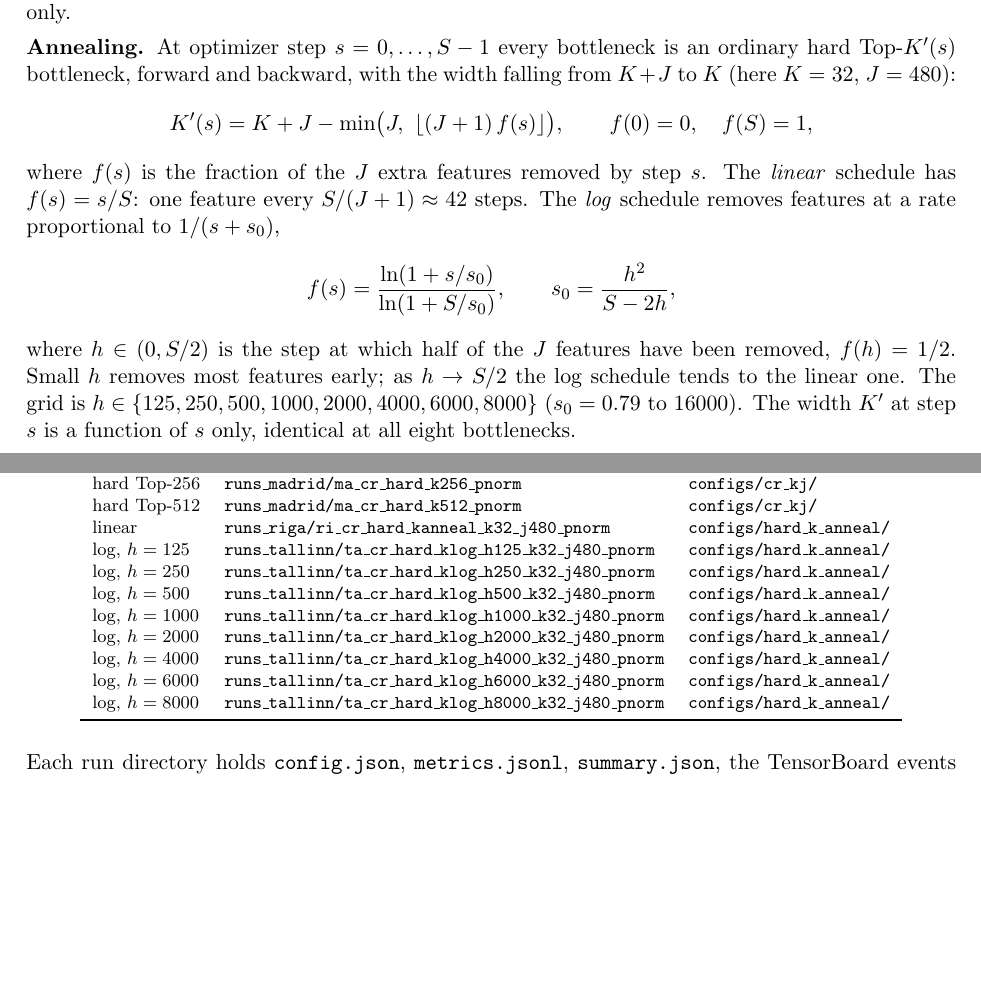
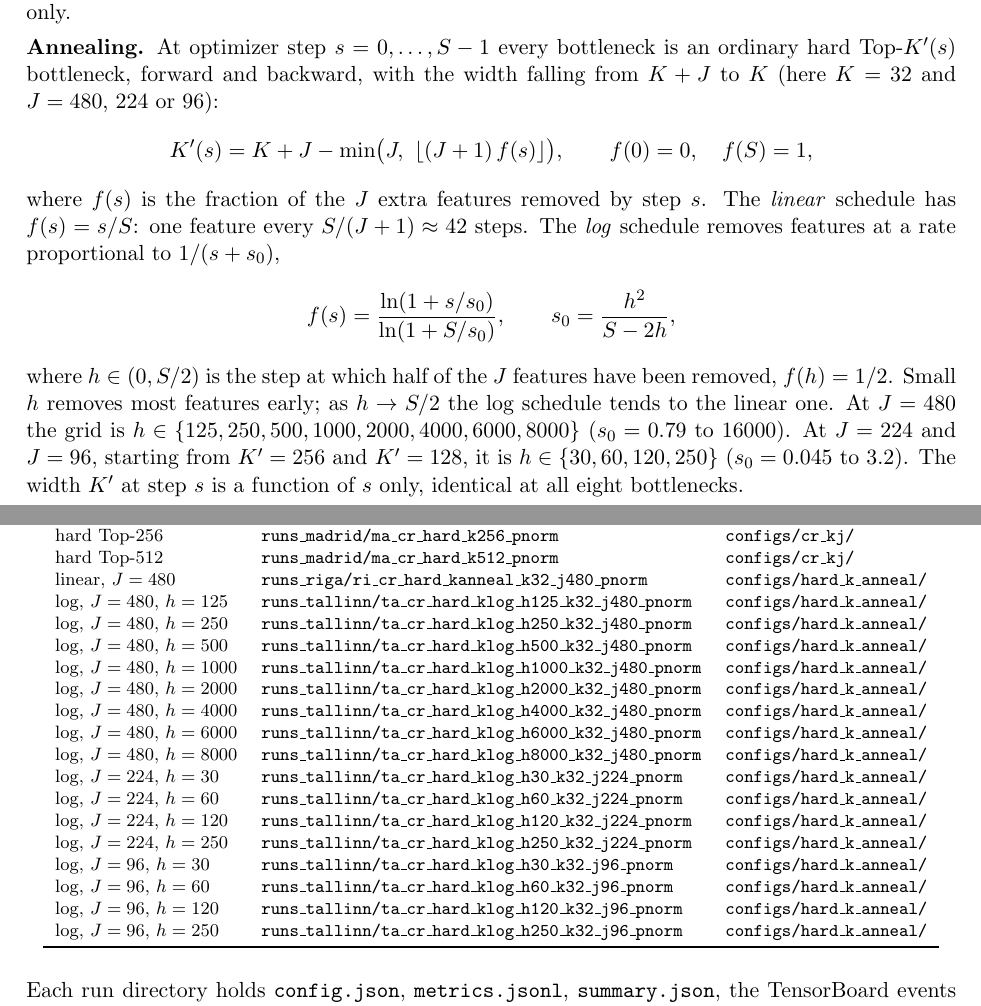
Before and after one commit to labofdoubt/weight-sparsity, a LaTeX document (docs/kanneal/kanneal.tex): two parts of pages 1 and 4 of 4 before the commit and two parts of pages 1 and 5 of 5 after it, joined at a grey line, cut so that both start at the same text, the shorter picture padded with empty space. Compiled offline with pdfLaTeX.

Commit message:
docs/kanneal: Figures 4-5, the log schedule at J = 224 and J = 96 against the hard ladder
h = 30, 60, 120, 250 at J = 224 (K' from 256) and J = 96 (K' from 128),
each against the code-carried hard Top-K ladder K = 32..512 as in Figure 3;
run table extended with the 8 runs (runs_tallinn) and J named per row.

Co-Authored-By: Claude Opus 5.5 <noreply@anthropic.com>

```diff
--- a/docs/kanneal/kanneal.tex
+++ b/docs/kanneal/kanneal.tex
@@ -39,7 +39,7 @@ gradient to those $\Kp$ only.
 
 \textbf{Annealing.} At optimizer step $s = 0, \dots, S-1$ every bottleneck is
 an ordinary hard Top-$\Kp(s)$ bottleneck, forward and backward, with the
-width falling from $K + J$ to $K$ (here $K = 32$, $J = 480$):
+width falling from $K + J$ to $K$ (here $K = 32$ and $J = 480$, $224$ or $96$):
 \begin{equation*}
 \Kp(s) = K + J - \min\bigl(J,\ \lfloor (J+1)\, f(s) \rfloor\bigr),
 \qquad f(0) = 0,\quad f(S) = 1,
@@ -54,9 +54,11 @@ f(s) = \frac{\ln(1 + s/s_0)}{\ln(1 + S/s_0)},
 \end{equation*}
 where $h \in (0, S/2)$ is the step at which half of the $J$ features have
 been removed, $f(h) = 1/2$. Small $h$ removes most features early; as
-$h \to S/2$ the log schedule tends to the linear one. The grid is
+$h \to S/2$ the log schedule tends to the linear one. At $J = 480$ the grid is
 $h \in \{125, 250, 500, 1000, 2000, 4000, 6000, 8000\}$
-($s_0 = 0.79$ to $16000$). The width $\Kp$ at step $s$ is a function of $s$
+($s_0 = 0.79$ to $16000$). At $J = 224$ and $J = 96$, starting from
+$\Kp = 256$ and $\Kp = 128$, it is $h \in \{30, 60, 120, 250\}$
+($s_0 = 0.045$ to $3.2$). The width $\Kp$ at step $s$ is a function of $s$
 only, identical at all eight bottlenecks.
 
 \clearpage
@@ -103,0 +110 @@ right: steps 12000 to 20000. Legend: final validation CE.}
+$\Kp = K + J = 256$ to $K = 32$ at $h = 30$, $60$, $120$, $250$ (solid,
@@ -103,0 +123 @@ right: steps 12000 to 20000. Legend: final validation CE.}
+$\Kp = K + J = 128$ to $K = 32$ at $h = 30$, $60$, $120$, $250$ (solid,
@@ -118,15 +146,23 @@ hard Top-64  & \code{runs\_madrid/ma\_cr\_hard\_k64\_pnorm}  & \code{configs/cr\
 hard Top-128 & \code{runs\_madrid/ma\_cr\_hard\_k128\_pnorm} & \code{configs/cr\_kj/} \\
 hard Top-256 & \code{runs\_madrid/ma\_cr\_hard\_k256\_pnorm} & \code{configs/cr\_kj/} \\
 hard Top-512 & \code{runs\_madrid/ma\_cr\_hard\_k512\_pnorm} & \code{configs/cr\_kj/} \\
-linear       & \code{runs\_riga/ri\_cr\_hard\_kanneal\_k32\_j480\_pnorm} & \code{configs/hard\_k\_anneal/} \\
-log, $h = 125$  & \code{runs\_tallinn/ta\_cr\_hard\_klog\_h125\_k32\_j480\_pnorm}  & \code{configs/hard\_k\_anneal/} \\
-log, $h = 250$  & \code{runs\_tallinn/ta\_cr\_hard\_klog\_h250\_k32\_j480\_pnorm}  & \code{configs/hard\_k\_anneal/} \\
-log, $h = 500$  & \code{runs\_tallinn/ta\_cr\_hard\_klog\_h500\_k32\_j480\_pnorm}  & \code{configs/hard\_k\_anneal/} \\
-log, $h = 1000$ & \code{runs\_tallinn/ta\_cr\_hard\_klog\_h1000\_k32\_j480\_pnorm} & \code{configs/hard\_k\_anneal/} \\
-log, $h = 2000$ & \code{runs\_tallinn/ta\_cr\_hard\_klog\_h2000\_k32\_j480\_pnorm} & \code{configs/hard\_k\_anneal/} \\
-log, $h = 4000$ & \code{runs\_tallinn/ta\_cr\_hard\_klog\_h4000\_k32\_j480\_pnorm} & \code{configs/hard\_k\_anneal/} \\
-log, $h = 6000$ & \code{runs\_tallinn/ta\_cr\_hard\_klog\_h6000\_k32\_j480\_pnorm} & \code{configs/hard\_k\_anneal/} \\
-log, $h = 8000$ & \code{runs\_tallinn/ta\_cr\_hard\_klog\_h8000\_k32\_j480\_pnorm} & \code{configs/hard\_k\_anneal/} \\
+linear, $J = 480$ & \code{runs\_riga/ri\_cr\_hard\_kanneal\_k32\_j480\_pnorm} & \code{configs/hard\_k\_anneal/} \\
+log, $J = 480$, $h = 125$ & \code{runs\_tallinn/ta\_cr\_hard\_klog\_h125\_k32\_j480\_pnorm}  & \code{configs/hard\_k\_anneal/} \\
+log, $J = 480$, $h = 250$ & \code{runs\_tallinn/ta\_cr\_hard\_klog\_h250\_k32\_j480\_pnorm}  & \code{configs/hard\_k\_anneal/} \\
+log, $J = 480$, $h = 500$ & \code{runs\_tallinn/ta\_cr\_hard\_klog\_h500\_k32\_j480\_pnorm}  & \code{configs/hard\_k\_anneal/} \\
+log, $J = 480$, $h = 1000$ & \code{runs\_tallinn/ta\_cr\_hard\_klog\_h1000\_k32\_j480\_pnorm} & \code{configs/hard\_k\_anneal/} \\
+log, $J = 480$, $h = 2000$ & \code{runs\_tallinn/ta\_cr\_hard\_klog\_h2000\_k32\_j480\_pnorm} & \code{configs/hard\_k\_anneal/} \\
+log, $J = 480$, $h = 4000$ & \code{runs\_tallinn/ta\_cr\_hard\_klog\_h4000\_k32\_j480\_pnorm} & \code{configs/hard\_k\_anneal/} \\
+log, $J = 480$, $h = 6000$ & \code{runs\_tallinn/ta\_cr\_hard\_klog\_h6000\_k32\_j480\_pnorm} & \code{configs/hard\_k\_anneal/} \\
+log, $J = 480$, $h = 8000$ & \code{runs\_tallinn/ta\_cr\_hard\_klog\_h8000\_k32\_j480\_pnorm} & \code{configs/hard\_k\_anneal/} \\
+log, $J = 224$, $h = 30$ & \code{runs\_tallinn/ta\_cr\_hard\_klog\_h30\_k32\_j224\_pnorm} & \code{configs/hard\_k\_anneal/} \\
+log, $J = 224$, $h = 60$ & \code{runs\_tallinn/ta\_cr\_hard\_klog\_h60\_k32\_j224\_pnorm} & \code{configs/hard\_k\_anneal/} \\
+log, $J = 224$, $h = 120$ & \code{runs\_tallinn/ta\_cr\_hard\_klog\_h120\_k32\_j224\_pnorm} & \code{configs/hard\_k\_anneal/} \\
+log, $J = 224$, $h = 250$ & \code{runs\_tallinn/ta\_cr\_hard\_klog\_h250\_k32\_j224\_pnorm} & \code{configs/hard\_k\_anneal/} \\
+log, $J = 96$, $h = 30$ & \code{runs\_tallinn/ta\_cr\_hard\_klog\_h30\_k32\_j96\_pnorm} & \code{configs/hard\_k\_anneal/} \\
+log, $J = 96$, $h = 60$ & \code{runs\_tallinn/ta\_cr\_hard\_klog\_h60\_k32\_j96\_pnorm} & \code{configs/hard\_k\_anneal/} \\
+log, $J = 96$, $h = 120$ & \code{runs\_tallinn/ta\_cr\_hard\_klog\_h120\_k32\_j96\_pnorm} & \code{configs/hard\_k\_anneal/} \\
+log, $J = 96$, $h = 250$ & \code{runs\_tallinn/ta\_cr\_hard\_klog\_h250\_k32\_j96\_pnorm} & \code{configs/hard\_k\_anneal/} \\
 \bottomrule
 \end{tabular}
 \end{center}
```
Also changed, not shown: docs/kanneal/figures/val_ce_ladder_j224.png (added), docs/kanneal/figures/val_ce_ladder_j96.png (added), docs/kanneal/kanneal.pdf, docs/kanneal/kanneal.tex (24 more changed lines), 2 other files.
